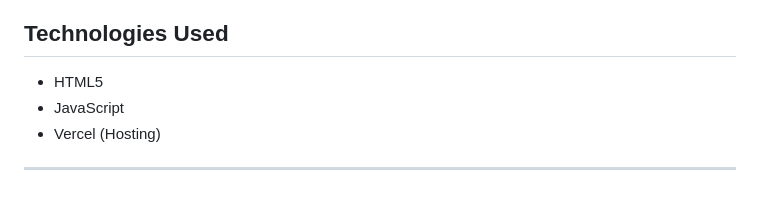
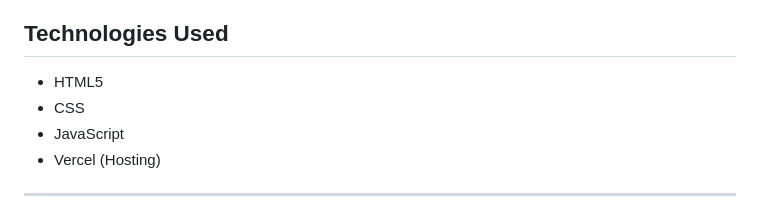
Before and after one commit to sebaasr0/minproSE2, a Markdown page: README.md, the part around the change. Drawn GitHub-style.

```diff
--- a/README.md
+++ b/README.md
@@ -122,6 +122,7 @@ This project uses the following JavaScript DOM methods:
 
 ## Technologies Used
 - HTML5
+- CSS
 - JavaScript
 - Vercel (Hosting)
 
```
